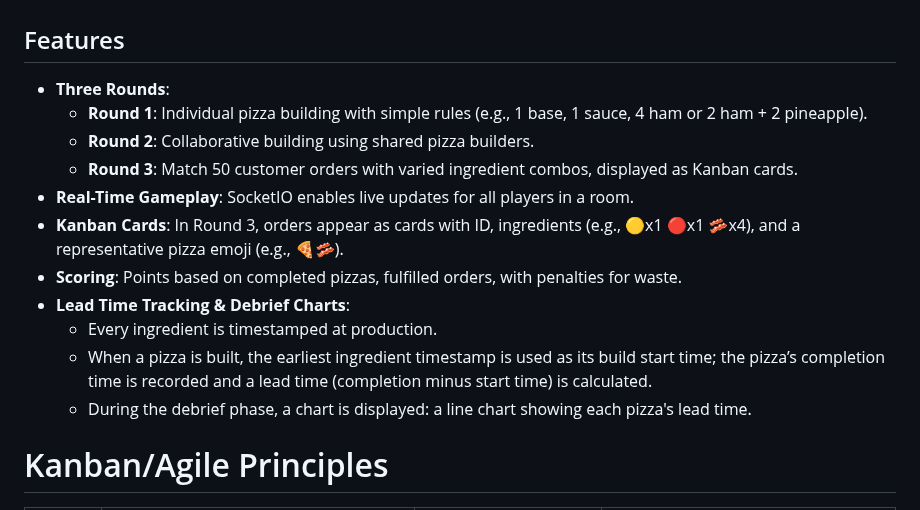
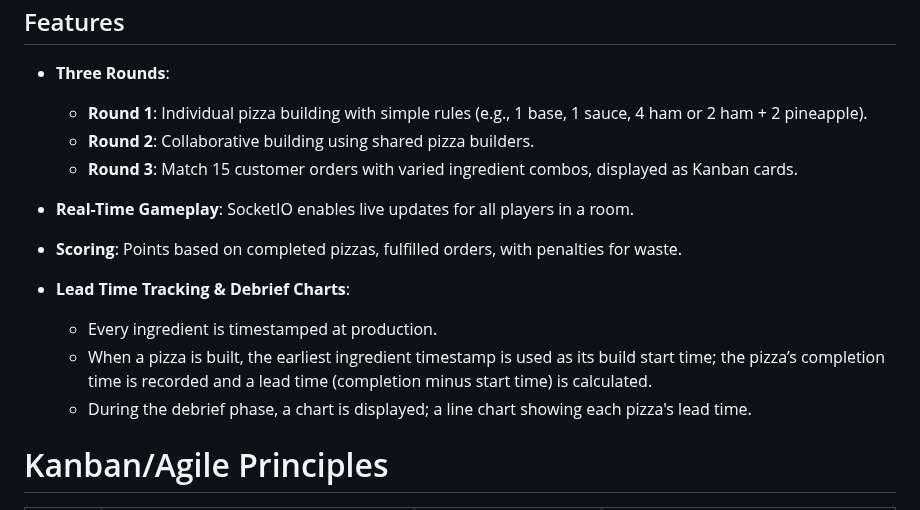
Before and after one commit to adamclement-exe/kanbanpizza, a Markdown page: README.md, the part around the change. GitHub-like rendering.

```diff
--- a/README.md
+++ b/README.md
@@ -6,14 +6,16 @@ Play it live at: [kanbanpizza.onrender.com](https://kanbanpizza.onrender.com)
 - **Three Rounds**:
   - **Round 1**: Individual pizza building with simple rules (e.g., 1 base, 1 sauce, 4 ham or 2 ham + 2 pineapple).
   - **Round 2**: Collaborative building using shared pizza builders.
-  - **Round 3**: Match 50 customer orders with varied ingredient combos, displayed as Kanban cards.
+  - **Round 3**: Match 15 customer orders with varied ingredient combos, displayed as Kanban cards.
+
 - **Real-Time Gameplay**: SocketIO enables live updates for all players in a room.
-- **Kanban Cards**: In Round 3, orders appear as cards with ID, ingredients (e.g., 🟡x1 🔴x1 🥓x4), and a representative pizza emoji (e.g., 🍕🥓).
+
 - **Scoring**: Points based on completed pizzas, fulfilled orders, with penalties for waste.
+
 - **Lead Time Tracking & Debrief Charts**:
   - Every ingredient is timestamped at production.
   - When a pizza is built, the earliest ingredient timestamp is used as its build start time; the pizza’s completion time is recorded and a lead time (completion minus start time) is calculated.
-  - During the debrief phase, a chart is displayed: a line chart showing each pizza's lead time.
+  - During the debrief phase, a chart is displayed; a line chart showing each pizza's lead time.
 
 # Kanban/Agile Principles
 
```
